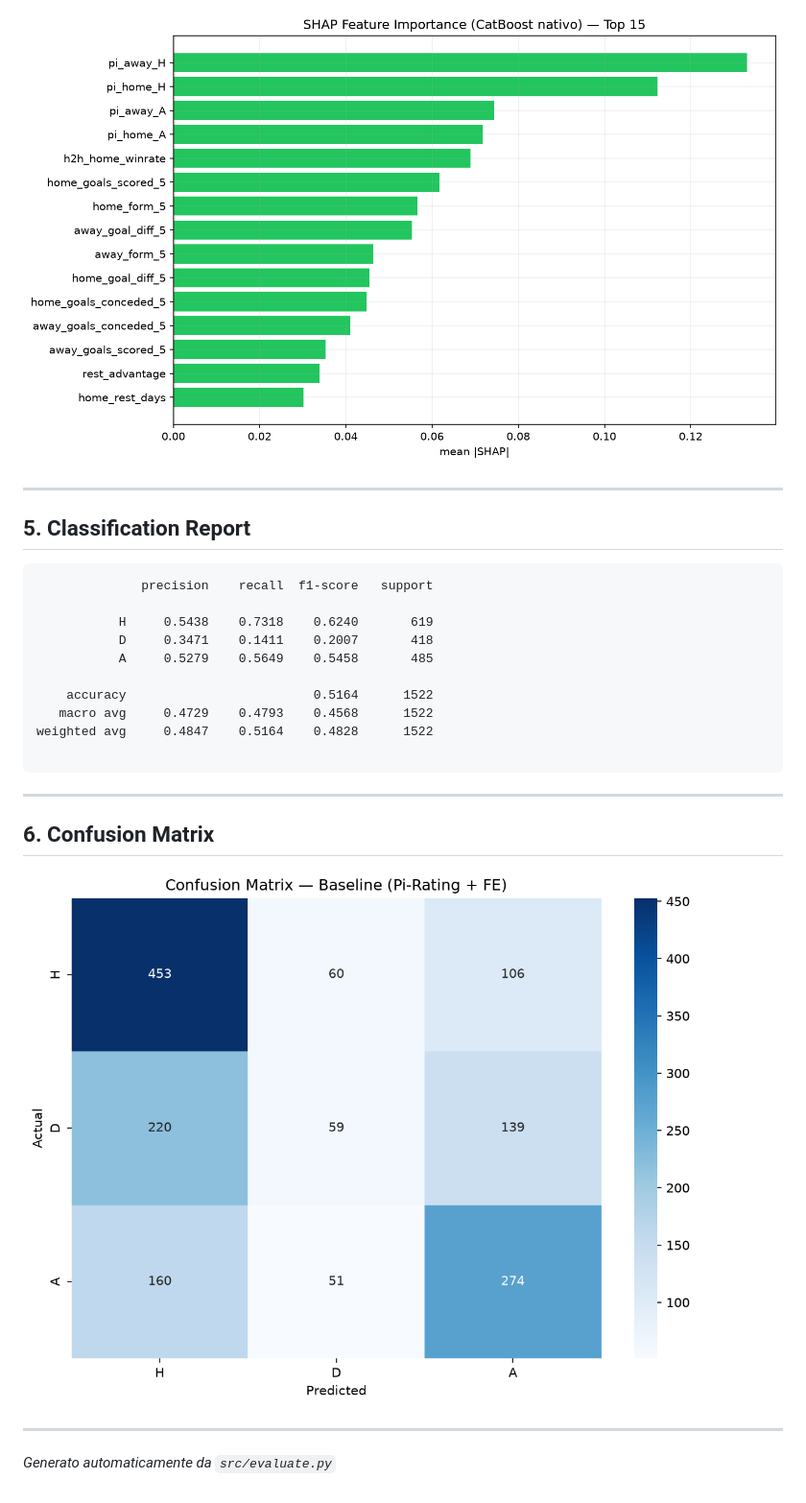
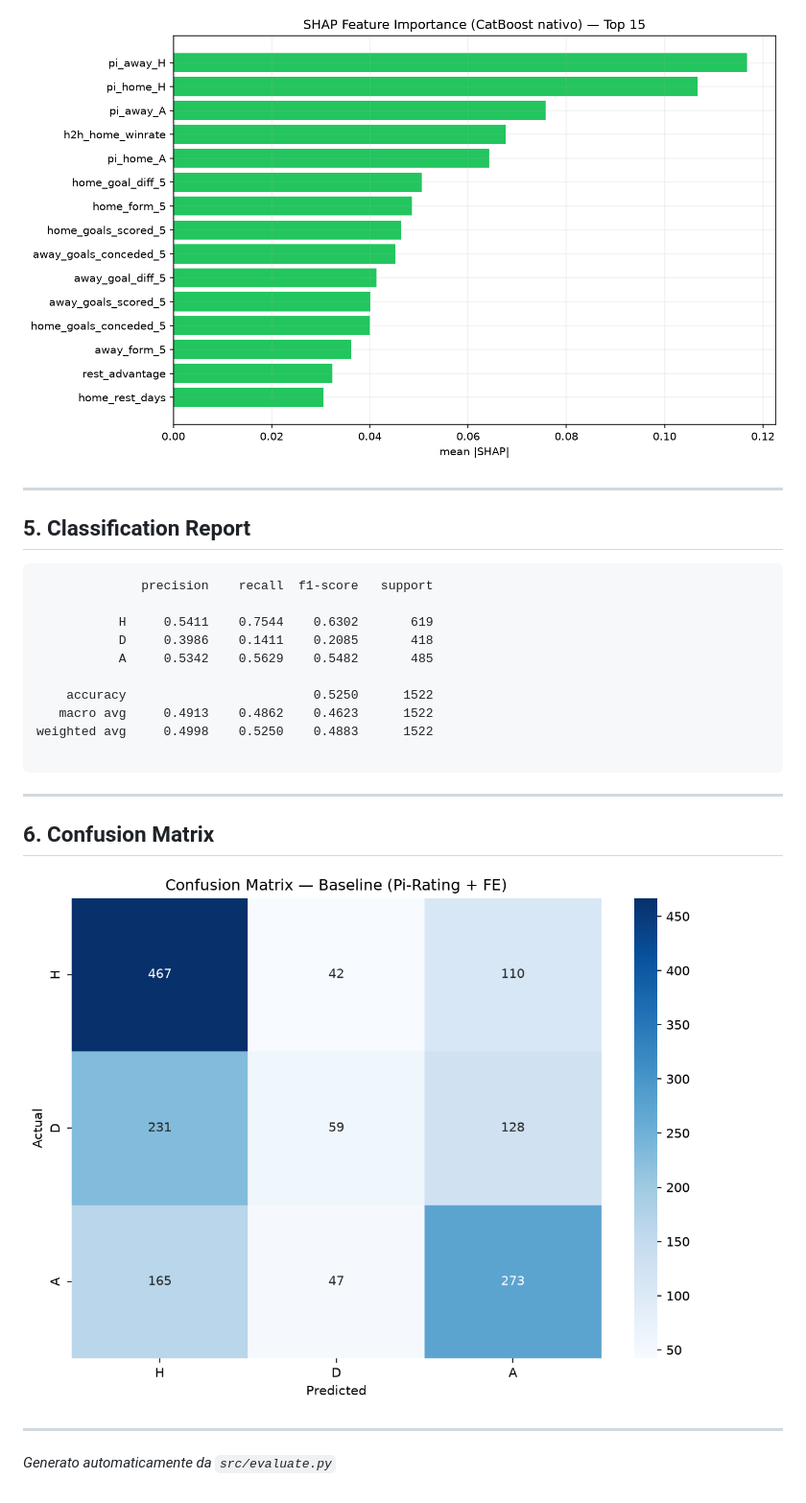
Before and after one commit to marco-devcode/CatBoost, a Markdown page: models/REPORT_FINALE.md, the part around one of its changes. Shown at 96% size. Drawn GitHub-style; pictures changed too: models/confusion_matrix_final.png, models/shap_summary.png.

````diff
--- a/models/REPORT_FINALE.md
+++ b/models/REPORT_FINALE.md
@@ -73,13 +73,13 @@
 ```
               precision    recall  f1-score   support
 
-           H     0.5438    0.7318    0.6240       619
-           D     0.3471    0.1411    0.2007       418
-           A     0.5279    0.5649    0.5458       485
+           H     0.5411    0.7544    0.6302       619
+           D     0.3986    0.1411    0.2085       418
+           A     0.5342    0.5629    0.5482       485
 
-    accuracy                         0.5164      1522
-   macro avg     0.4729    0.4793    0.4568      1522
-weighted avg     0.4847    0.5164    0.4828      1522
+    accuracy                         0.5250      1522
+   macro avg     0.4913    0.4862    0.4623      1522
+weighted avg     0.4998    0.5250    0.4883      1522
 
 ```
 
````
Also changed, not shown: other parts of models/REPORT_FINALE.md (+14 -14 lines), models/confusion_matrix.png, models/kelly_simulation.png, 10 other files.
